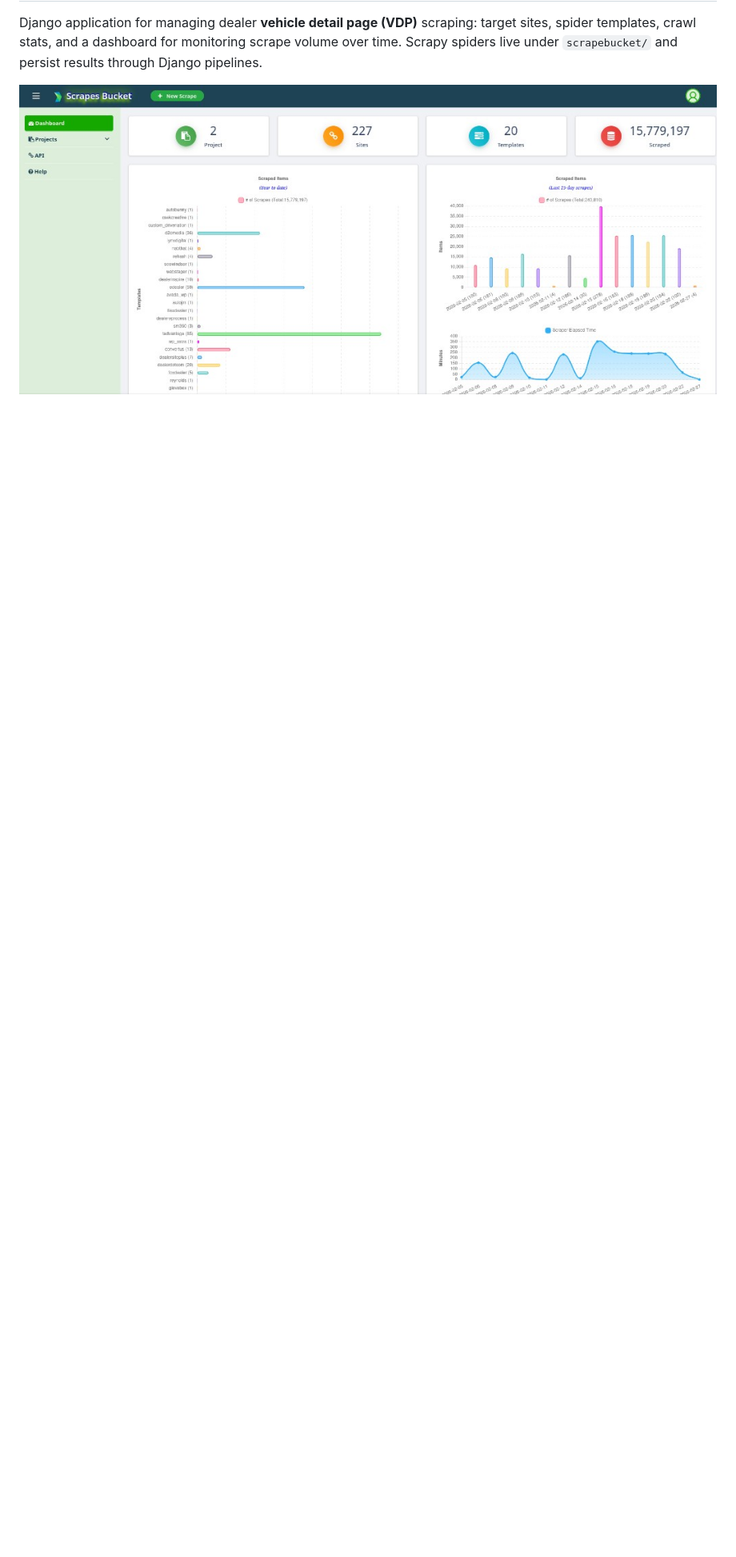
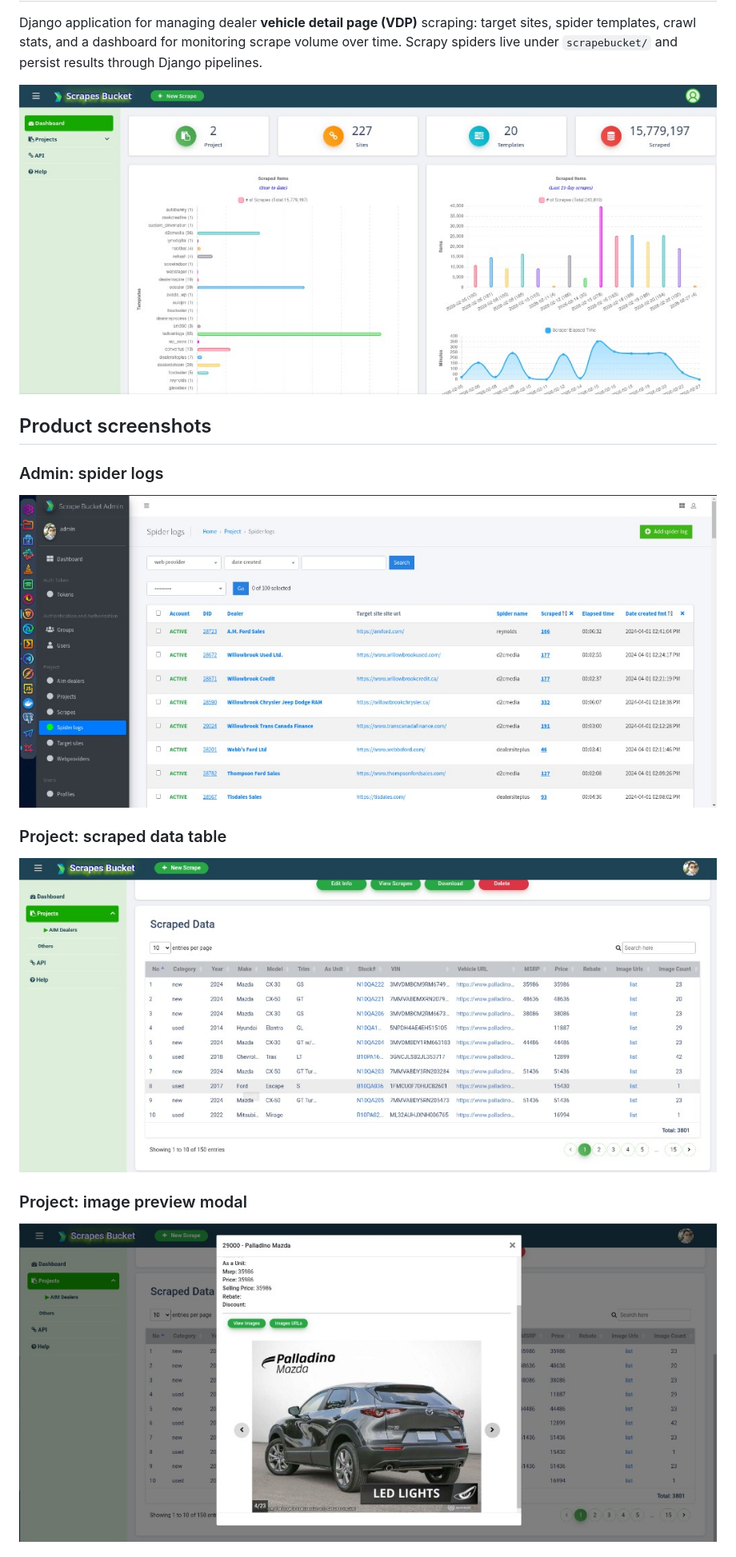
Before and after one commit to paultumabini/vdp-urls-scraper, a Markdown page: README.md, the part around one of its changes. Shown at 80% size. Drawn GitHub-style; pictures changed too: docs/site-scrape-images-modal.png (added), docs/site-scrape-table.png (added), docs/spider-logs.png (added); blank space fills up the shorter version.

```diff
--- a/README.md
+++ b/README.md
@@ -3,3 +3,18 @@
 Django application for managing dealer **vehicle detail page (VDP)** scraping: target sites, spider templates, crawl stats, and a dashboard for monitoring scrape volume over time. Scrapy spiders live under `scrapebucket/` and persist results through Django pipelines.
 
 ![Dashboard: projects, sites, templates, YTD scrapes, and 15-day activity](docs/dashboard-screenshot.png)
+
+## Product screenshots
+
+### Admin: spider logs
+
+![Admin spider logs table view](docs/spider-logs.png)
+
+### Project: scraped data table
+
+![Scraped data table for a dealer site](docs/site-scrape-table.png)
+
+### Project: image preview modal
+
+![Vehicle image modal from a scrape row](docs/site-scrape-images-modal.png)
+
```
Also changed, not shown: other parts of README.md (+4 -0 lines), docs/api-curl-httpie-example.png (added), docs/api-postman-example.png (added), 1 other file.
